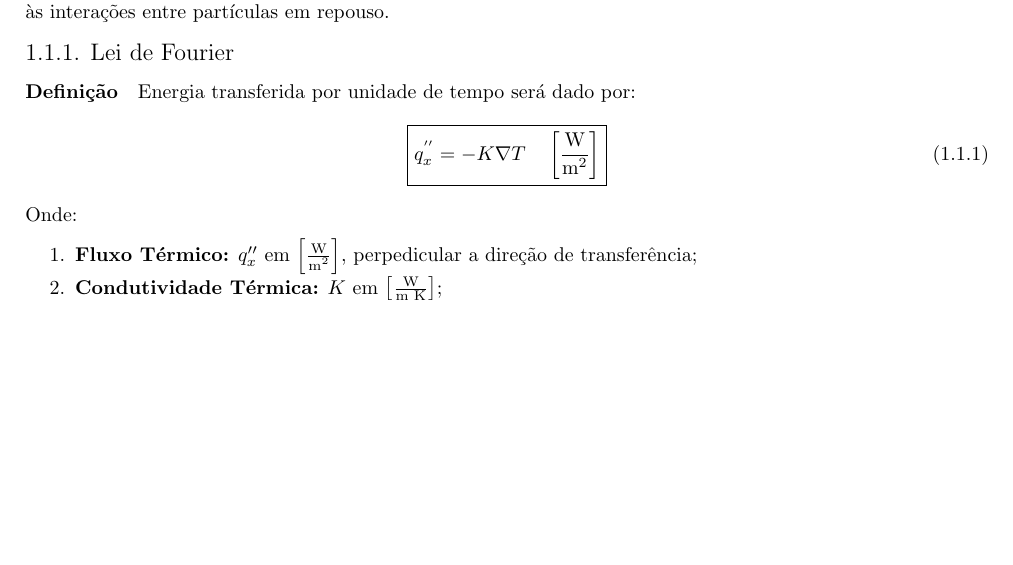
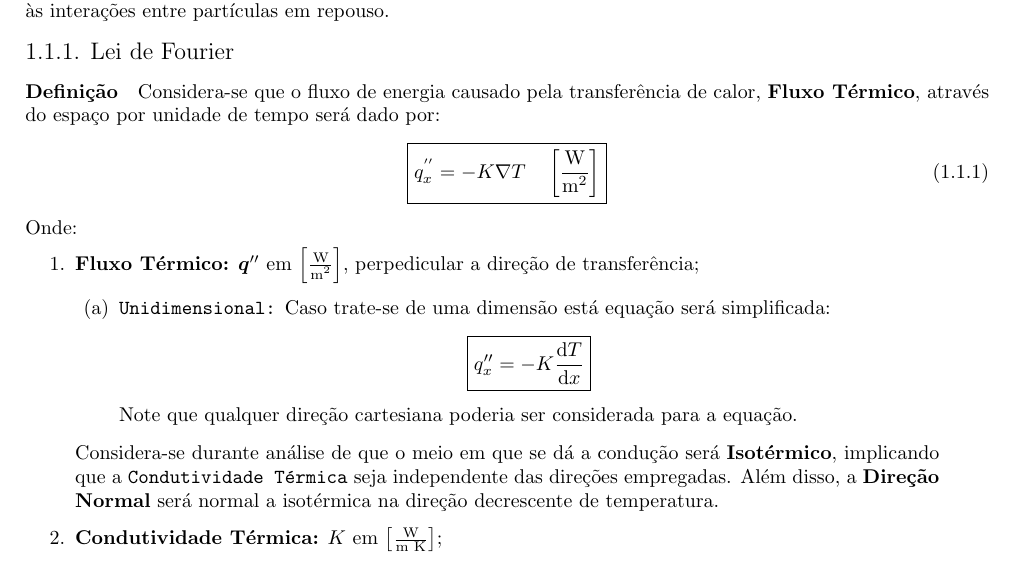
Before and after one commit to tr0fin0/classes_unicamp, a LaTeX document (es570/es570.tex): part of page 3 of 6, cut so that both start at the same text, the shorter picture padded with empty space. Compiled offline with pdfLaTeX.

Commit message:
:construction: add equation explanation

```diff
--- a/es570/es570.tex
+++ b/es570/es570.tex
@@ -22,7 +22,7 @@
             \paragraph{Definição}Energia transferida de partículas mais energéticas para menos energéticas de uma substância devido às interações entre partículas em repouso.
 
         \subsubsection{Lei de Fourier}
-            \paragraph{Definição}Energia transferida por unidade de tempo será dado por:
+            \paragraph{Definição}Considera-se que o fluxo de energia causado pela transferência de calor, \textbf{Fluxo Térmico}, através do espaço por unidade de tempo será dado por:
                 \begin{equation}
                     \boxed{
                         q_{x}^{''} = - K \nabla T
@@ -31,8 +31,18 @@
                     }
                 \end{equation}
             Onde:
-                \begin{enumerate}[noitemsep, rightmargin = \leftmargin]
-                    \item \textbf{Fluxo Térmico:} $q_{x}''$ em $\left[\frac{\text{W}}{\text{m\textsuperscript{2}}}\right]$, perpedicular a direção de transferência;
+                \begin{enumerate}[rightmargin = \leftmargin]
+                    \item \textbf{Fluxo Térmico:} $\boldsymbol{q}''$ em $\left[\frac{\text{W}}{\text{m\textsuperscript{2}}}\right]$, perpedicular a direção de transferência;
+                        \begin{enumerate}[noitemsep]
+                            \item \texttt{Unidimensional:} Caso trate-se de uma dimensão está equação será simplificada:
+                                \begin{equation*}
+                                    \boxed{
+                                        q_{x}'' = - K \diff{T}{x}
+                                    }
+                                \end{equation*}
+                            Note que qualquer direção cartesiana poderia ser considerada para a equação.
+                        \end{enumerate}
+                    Considera-se durante análise de que o meio em que se dá a condução será \textbf{Isotérmico}, implicando que a \texttt{Condutividade Térmica} seja independente das direções empregadas. Além disso, a \textbf{Direção Normal} será normal a isotérmica na direção decrescente de temperatura.
 
                     \item \textbf{Condutividade Térmica:} $K$ em $\left[\frac{\text{W}}{\text{m K}}\right]$;
 
```
